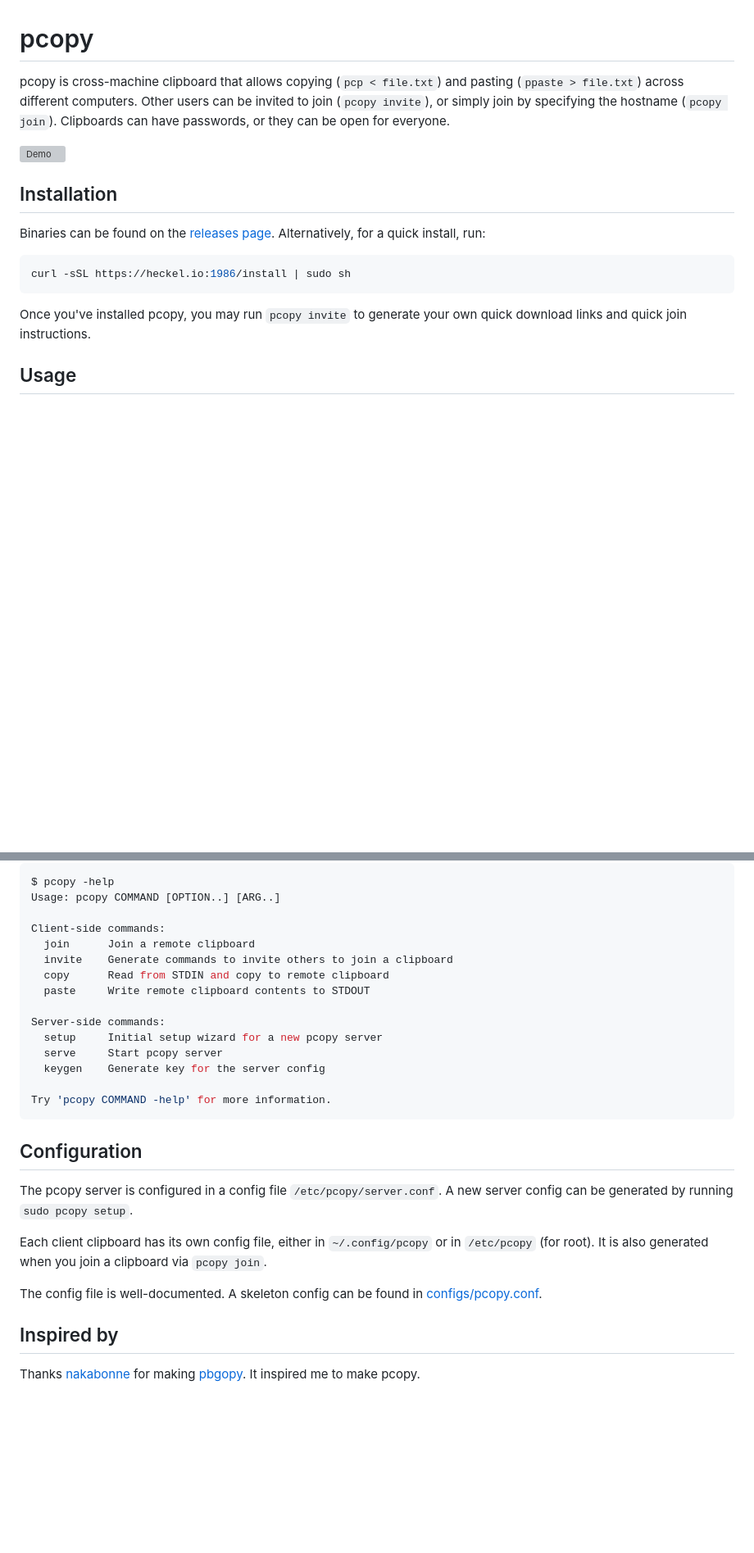
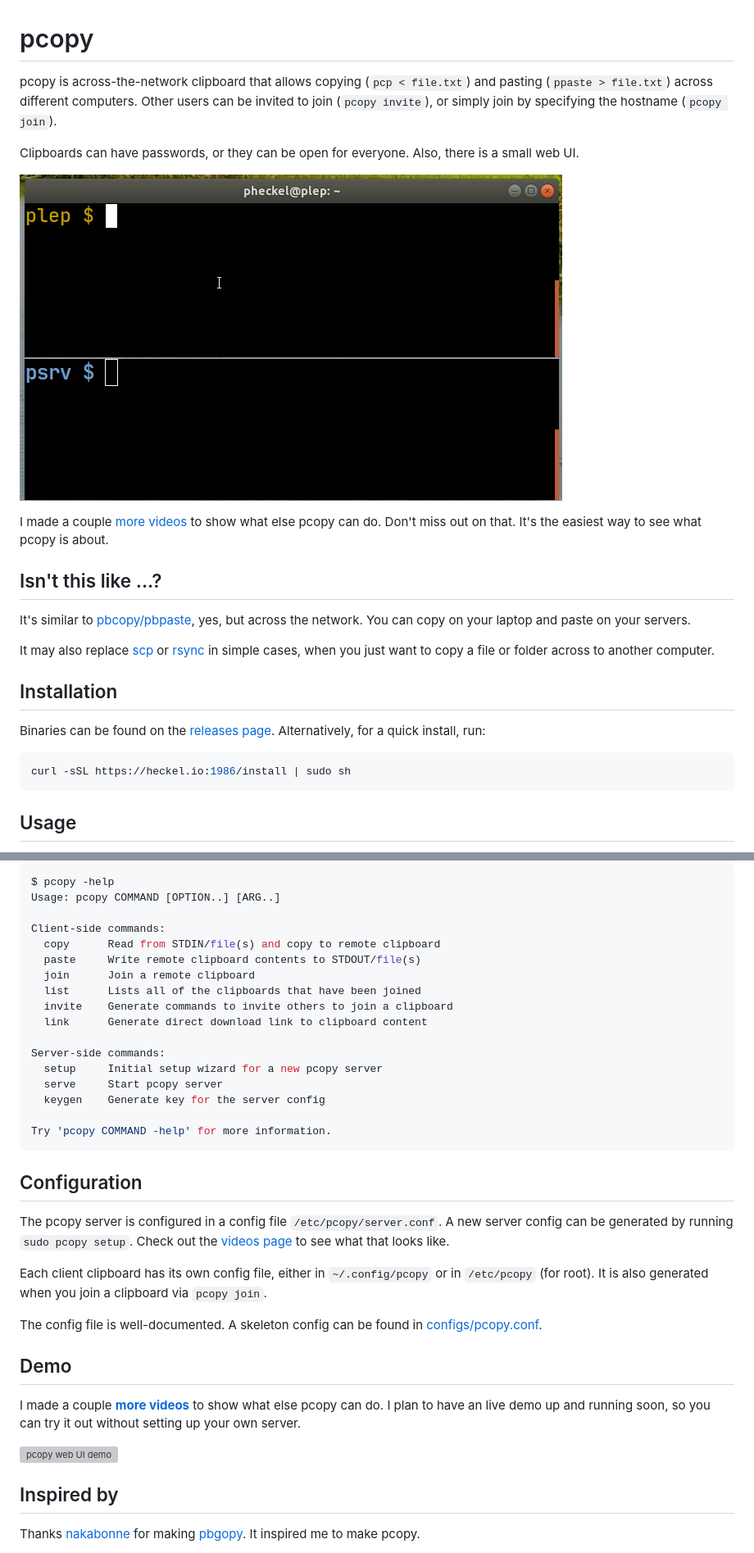
Before and after one commit to binwiederhier/pcopy, a Markdown page: README.md, 2 parts joined by grey strips. Shown: that part at 82% size. Rendered like a GitHub page; pictures changed too: assets/demo-simple.gif (added); blank space fills up the shorter version; grey boxes are pictures that could not be loaded.

Commit message:
More demo videos

````diff
--- a/README.md
+++ b/README.md
@@ -1,9 +1,21 @@
 # pcopy
-pcopy is cross-machine clipboard that allows copying (`pcp < file.txt`) and pasting (`ppaste > file.txt`)
+pcopy is across-the-network clipboard that allows copying (`pcp < file.txt`) and pasting (`ppaste > file.txt`)
 across different computers. Other users can be invited to join (`pcopy invite`), or simply join by specifying
-the hostname (`pcopy join`). Clipboards can have passwords, or they can be open for everyone.
+the hostname (`pcopy join`).
 
-![Demo](assets/demo.gif)
+Clipboards can have passwords, or they can be open for everyone. Also, there is a small web UI.
+
+![pcopy demo](assets/demo-simple.gif)
+
+I made a couple [more videos](VIDEOS.md) to show what else pcopy can do. Don't miss out on that. It's the easiest
+way to see what pcopy is about.
+
+## Isn't this like ...?
+It's similar to [pbcopy/pbpaste](https://osxdaily.com/2007/03/05/manipulating-the-clipboard-from-the-command-line/), yes,
+but across the network. You can copy on your laptop and paste on your servers.
+
+It may also replace [scp](https://linux.die.net/man/1/scp) or [rsync](https://linux.die.net/man/1/rsync) in simple cases,
+when you just want to copy a file or folder across to another computer.
 
 ## Installation
 Binaries can be found on the [releases page](https://github.com/binwiederhier/pcopy/releases). Alternatively, for a
@@ -11,9 +23,6 @@ quick install, run:
 ```bash
 curl -sSL https://heckel.io:1986/install | sudo sh
 ```
-
-Once you've installed pcopy, you may run `pcopy invite` to generate your own quick download links and quick join
-instructions.
 
 ## Usage
 **To setup a new pcopy server**, run `sudo pcopy setup`. It'll walk you through a setup wizard. After that, you can run
@@ -49,10 +58,12 @@ $ pcopy -help
 Usage: pcopy COMMAND [OPTION..] [ARG..]
 
 Client-side commands:
+  copy      Read from STDIN/file(s) and copy to remote clipboard
+  paste     Write remote clipboard contents to STDOUT/file(s)
   join      Join a remote clipboard
+  list      Lists all of the clipboards that have been joined
   invite    Generate commands to invite others to join a clipboard
-  copy      Read from STDIN and copy to remote clipboard
-  paste     Write remote clipboard contents to STDOUT
+  link      Generate direct download link to clipboard content
 
 Server-side commands:
   setup     Initial setup wizard for a new pcopy server
@@ -64,12 +75,18 @@ Try 'pcopy COMMAND -help' for more information.
 
 ## Configuration
 The pcopy server is configured in a config file `/etc/pcopy/server.conf`. A new server config can be generated by
-running `sudo pcopy setup`.
+running `sudo pcopy setup`. Check out the [videos page](VIDEOS.md) to see what that looks like.
 
 Each client clipboard has its own config file, either in `~/.config/pcopy` or in `/etc/pcopy` (for root). It is also
 generated when you join a clipboard via `pcopy join`.
 
 The config file is well-documented. A skeleton config can be found in [configs/pcopy.conf](configs/pcopy.conf).
+
+## Demo
+I made a couple **[more videos](VIDEOS.md)** to show what else pcopy can do. I plan to have an live demo up and
+running soon, so you can try it out without setting up your own server.
+
+![pcopy web UI demo](assets/demo-webui.gif)
 
 ## Inspired by
 Thanks [nakabonne](https://github.com/nakabonne) for making [pbgopy](https://github.com/nakabonne/pbgopy). It inspired
````
Also changed, not shown: VIDEOS.md (added, +21 -0 lines), assets/demo-link.gif (added), assets/demo-zip.gif (added), 2 other files.
